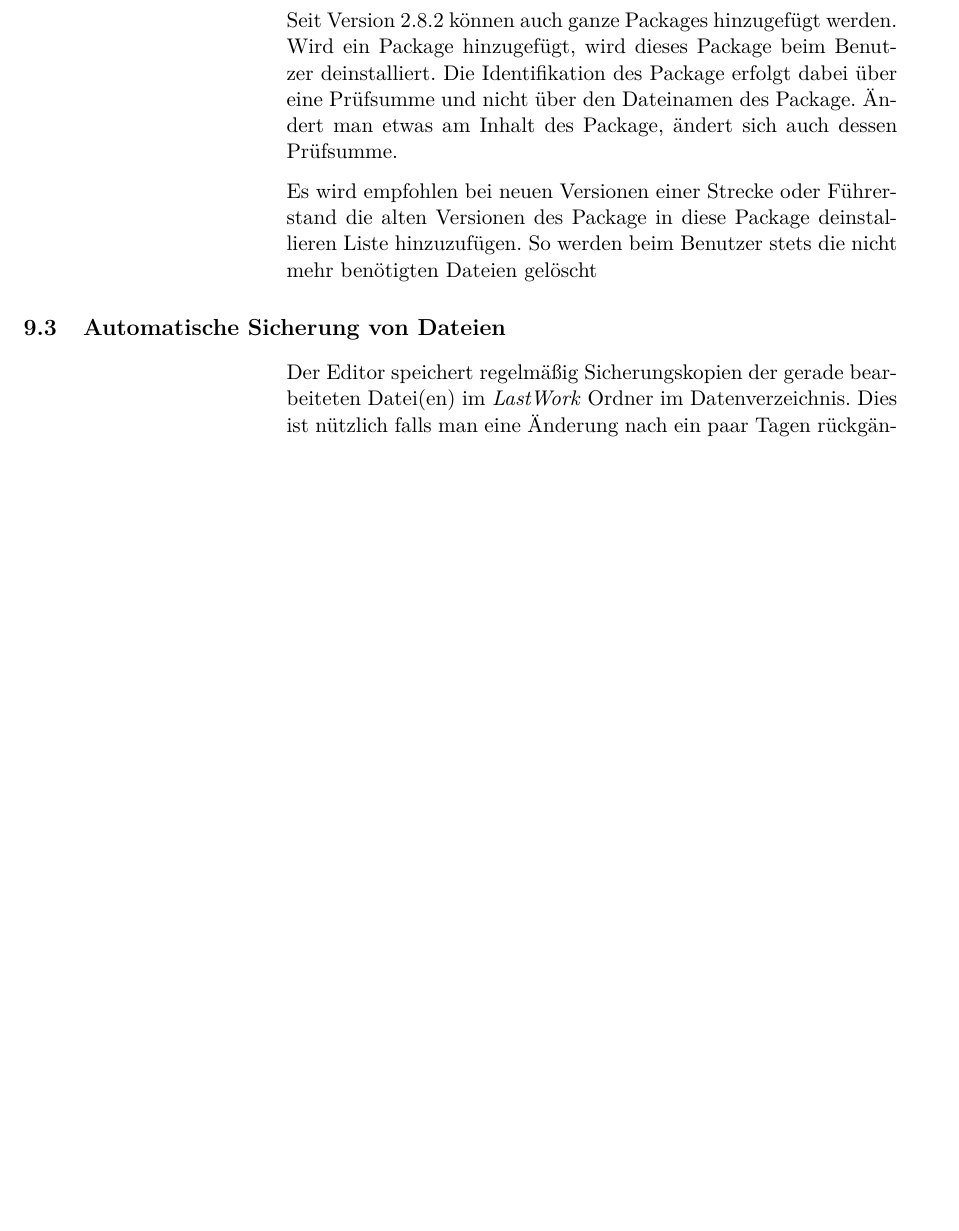
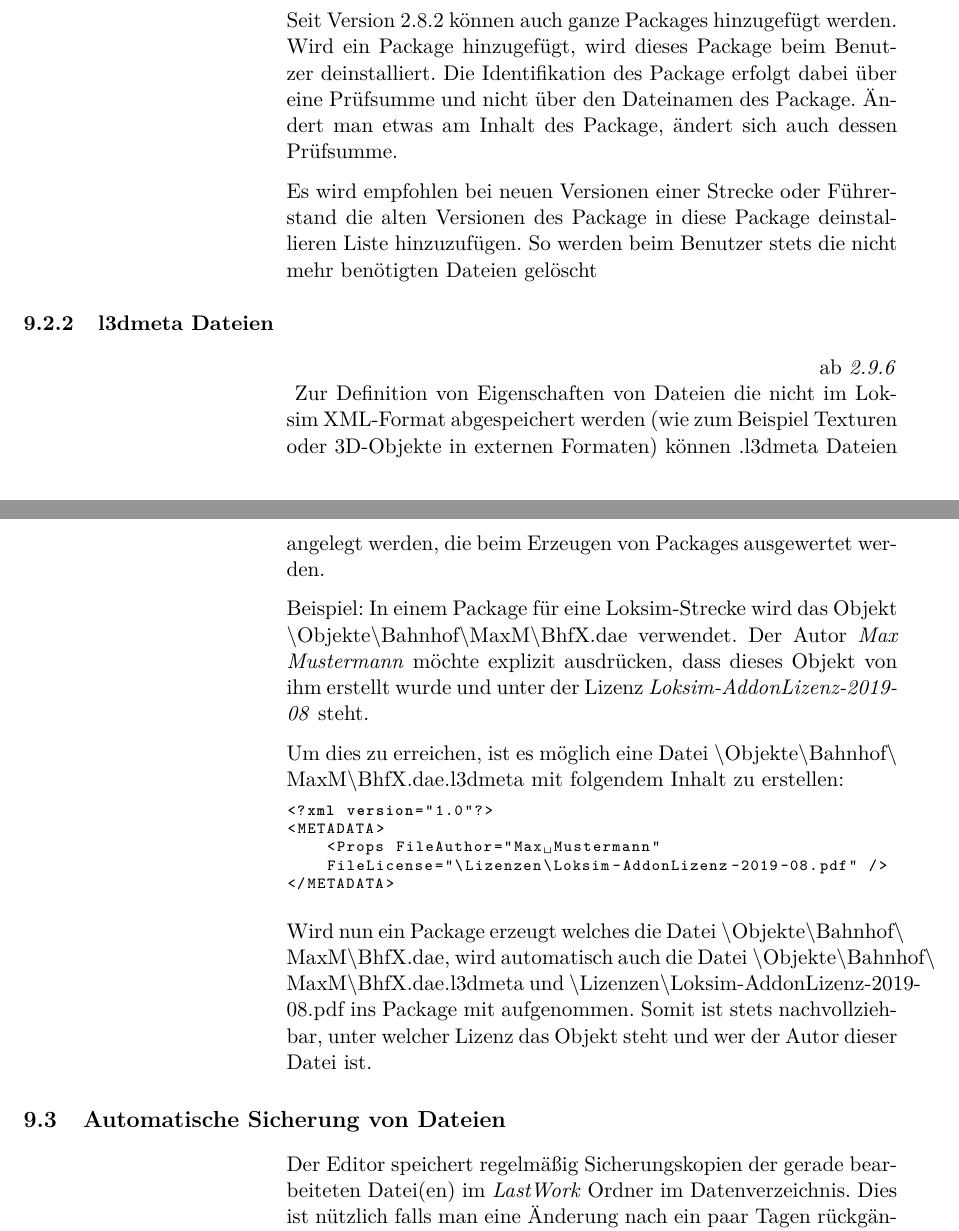
Before and after one commit to Loksim3D/loksim3d-doku, a LaTeX thesis (DetailDoku/LoksimDetailDoku.tex, which reads DetailDoku/editor/PackageErstellen.tex): part of page 49 of 65 before the commit and two parts of pages 49 and 50 of 66 after it, the two joined at a grey line, cut so that both start at the same text, the shorter picture padded with empty space. Compiled offline with pdfLaTeX.

Commit message:
l3dmeta doku

```diff
--- a/DetailDoku/LoksimDetailDoku.tex
+++ b/DetailDoku/LoksimDetailDoku.tex
@@ -9,8 +9,14 @@
 \usepackage{listings}
 \usepackage{graphicx}
 \usepackage[german]{fancyref}
+\usepackage{listings}
 
 \usepackage{gensymb}
+
+\lstset{
+           basicstyle=\ttfamily\scriptsize,
+          breaklines=true
+          }
 
 %%%% Custom Command for Infoboxes
 %%%% usage: \infobox{<text>}
--- a/DetailDoku/editor/PackageErstellen.tex
+++ b/DetailDoku/editor/PackageErstellen.tex
@@ -22,3 +22,35 @@ Es wird empfohlen bei neuen Versionen einer Strecke oder Führerstand die
 alten Versionen des Package in diese Package deinstallieren Liste
 hinzuzufügen. So werden beim Benutzer stets die nicht mehr benötigten
 Dateien gelöscht
+
+\subsection{l3dmeta Dateien}\abversion{2.9.6}
+\label{sec:editor.allg.packages.l3dmeta}
+Zur Definition von Eigenschaften von Dateien die nicht im Loksim XML-Format abgespeichert werden (wie zum Beispiel Texturen oder 3D-Objekte in externen Formaten) können
+.l3dmeta Dateien angelegt werden, die beim Erzeugen von Packages ausgewertet werden.
+
+Beispiel: In einem Package für eine Loksim-Strecke wird das Objekt
+\textbackslash Objekte\textbackslash\linebreak[0]Bahnhof\textbackslash MaxM\textbackslash BhfX.dae
+ verwendet.
+Der Autor \emph{Max Mustermann} möchte
+explizit ausdrücken, dass dieses Objekt von ihm erstellt wurde und unter der Lizenz \emph{Loksim-AddonLizenz-2019-08} steht.
+
+Um dies zu erreichen, ist es möglich eine Datei
+\textbackslash Objekte\textbackslash\linebreak[0]Bahnhof\textbackslash\linebreak[0]MaxM\textbackslash BhfX.dae.l3dmeta
+mit folgendem Inhalt zu erstellen:
+
+\begin{lstlisting}[language=XML]
+<?xml version="1.0"?>
+<METADATA>
+    <Props FileAuthor="Max Mustermann"
+    FileLicense="\Lizenzen\Loksim-AddonLizenz-2019-08.pdf" />
+</METADATA>
+\end{lstlisting}
+
+Wird nun ein Package erzeugt welches die Datei
+\textbackslash Objekte\textbackslash\linebreak[0]Bahnhof\textbackslash\linebreak[0]MaxM\textbackslash BhfX.dae,
+wird automatisch auch die Datei
+\textbackslash Objekte\textbackslash\linebreak[0]Bahnhof\textbackslash\linebreak[0]MaxM\textbackslash\linebreak[0]BhfX.dae.l3dmeta
+und
+\textbackslash Lizenzen\textbackslash\linebreak[0]Loksim-AddonLizenz-2019-08.pdf
+ins Package mit aufgenommen. Somit ist stets nachvollziehbar, unter welcher Lizenz das Objekt steht
+und wer der Autor dieser Datei ist.
```
Also changed, not shown: DetailDoku/MostRecentChanges.tex (+5 -8 lines), DetailDoku/Versionen.tex (+22 -0 lines), DetailDoku/LoksimDetailDoku.tex (2 more changed lines).
